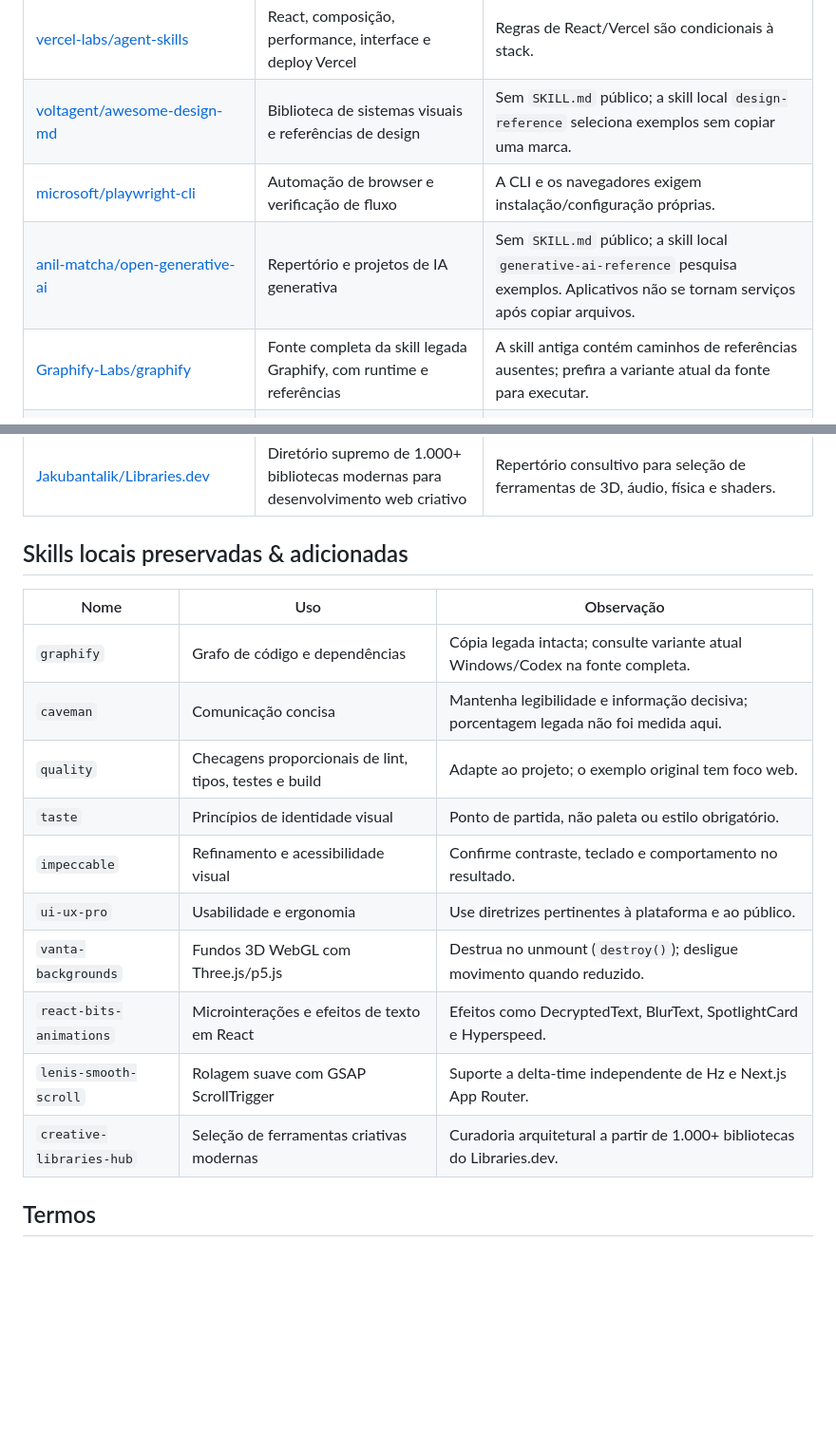
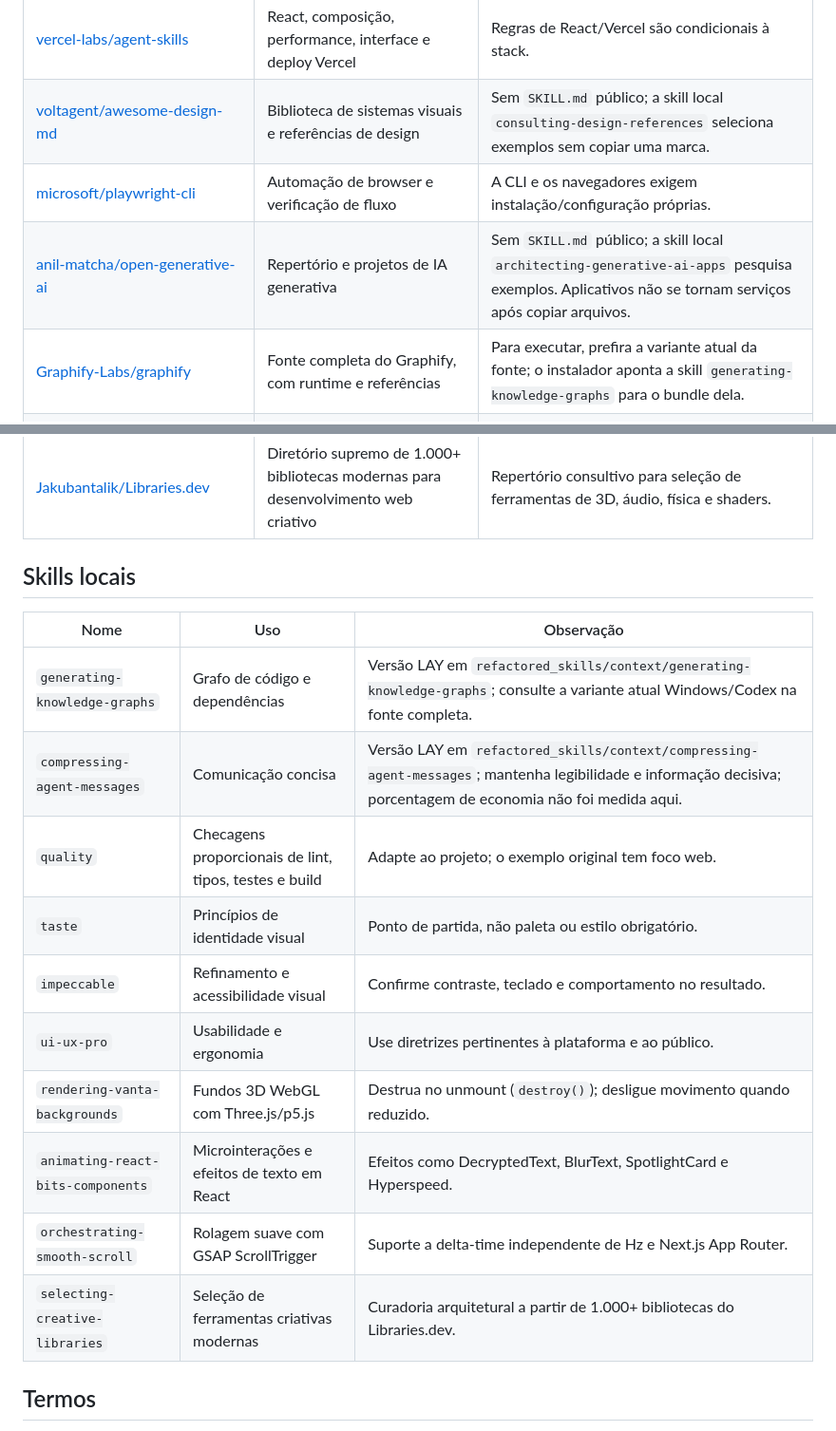
Before and after one commit to Lound-Angry-Young/LAY-Skills-Hub, a Markdown page: docs/DICIONARIO.md, 2 parts joined by grey strips. Shown at 95% size. Rendered like a GitHub page; blank space fills up the shorter version.

Commit message:
docs: alinhar dicionário e guias aos IDs LAY
Troca os nomes legados (skills de skills/ removidas, como graphify, caveman e vanta-backgrounds) pelos IDs das skills LAY no dicionário, no guia de seleção e na integração. Commit separado das correções de contagem e de atribuição, que vêm no próximo.

Co-Authored-By: Claude Haiku 5.5 <noreply@anthropic.com>

```diff
--- a/docs/DICIONARIO.md
+++ b/docs/DICIONARIO.md
@@ -13,29 +13,29 @@ O repositório guarda **13 fontes completas** em submódulos Git: 12 URLs única
 | [latent-spaces/brag](https://github.com/latent-spaces/brag) | Skill de vídeo de lançamento | Fonte preservada por constar no pedido; entrada global suspensa porque exige Hyperframes, removido. |
 | [leonxlnx/taste-skill](https://github.com/leonxlnx/taste-skill) | Direções de design, identidade, interfaces e imagem de referência | Escolha uma direção para o produto; não imponha visual “anti-slop” como estética única. |
 | [vercel-labs/agent-skills](https://github.com/vercel-labs/agent-skills) | React, composição, performance, interface e deploy Vercel | Regras de React/Vercel são condicionais à stack. |
-| [voltagent/awesome-design-md](https://github.com/voltagent/awesome-design-md) | Biblioteca de sistemas visuais e referências de design | Sem `SKILL.md` público; a skill local `design-reference` seleciona exemplos sem copiar uma marca. |
+| [voltagent/awesome-design-md](https://github.com/voltagent/awesome-design-md) | Biblioteca de sistemas visuais e referências de design | Sem `SKILL.md` público; a skill local `consulting-design-references` seleciona exemplos sem copiar uma marca. |
 | [microsoft/playwright-cli](https://github.com/microsoft/playwright-cli) | Automação de browser e verificação de fluxo | A CLI e os navegadores exigem instalação/configuração próprias. |
-| [anil-matcha/open-generative-ai](https://github.com/anil-matcha/open-generative-ai) | Repertório e projetos de IA generativa | Sem `SKILL.md` público; a skill local `generative-ai-reference` pesquisa exemplos. Aplicativos não se tornam serviços após copiar arquivos. |
-| [Graphify-Labs/graphify](https://github.com/Graphify-Labs/graphify) | Fonte completa da skill legada Graphify, com runtime e referências | A skill antiga contém caminhos de referências ausentes; prefira a variante atual da fonte para executar. |
+| [anil-matcha/open-generative-ai](https://github.com/anil-matcha/open-generative-ai) | Repertório e projetos de IA generativa | Sem `SKILL.md` público; a skill local `architecting-generative-ai-apps` pesquisa exemplos. Aplicativos não se tornam serviços após copiar arquivos. |
+| [Graphify-Labs/graphify](https://github.com/Graphify-Labs/graphify) | Fonte completa do Graphify, com runtime e referências | Para executar, prefira a variante atual da fonte; o instalador aponta a skill `generating-knowledge-graphs` para o bundle dela. |
 | [tengbao/vanta](https://github.com/tengbao/vanta) | Fundos animados 3D com WebGL e Three.js (Waves, Net, Rings, Birds, Cells, Globe) | Requer Three.js/p5.js; precisa de cleanup com `destroy()` e respeito a `prefers-reduced-motion`. |
 | [DavidHDev/react-bits](https://github.com/DavidHDev/react-bits) | Componentes de animação modulares para React (Text FX, SpotlightCard, Hyperspeed) | Modularidade individual; integre os componentes sem sobrecarregar bundles desnecessariamente. |
 | [darkroomengineering/lenis](https://github.com/darkroomengineering/lenis) | Motor de rolagem inercial suave independente de framerate com sync GSAP | Zero dependências; sincroniza com ScrollTrigger; preserve touch nativo onde apropriado. |
 | [Jakubantalik/Libraries.dev](https://github.com/Jakubantalik/Libraries.dev) | Diretório supremo de 1.000+ bibliotecas modernas para desenvolvimento web criativo | Repertório consultivo para seleção de ferramentas de 3D, áudio, física e shaders. |
 
-## Skills locais preservadas & adicionadas
+## Skills locais
 
 | Nome | Uso | Observação |
 |---|---|---|
-| `graphify` | Grafo de código e dependências | Cópia legada intacta; consulte variante atual Windows/Codex na fonte completa. |
-| `caveman` | Comunicação concisa | Mantenha legibilidade e informação decisiva; porcentagem legada não foi medida aqui. |
+| `generating-knowledge-graphs` | Grafo de código e dependências | Versão LAY em `refactored_skills/context/generating-knowledge-graphs`; consulte a variante atual Windows/Codex na fonte completa. |
+| `compressing-agent-messages` | Comunicação concisa | Versão LAY em `refactored_skills/context/compressing-agent-messages`; mantenha legibilidade e informação decisiva; porcentagem de economia não foi medida aqui. |
 | `quality` | Checagens proporcionais de lint, tipos, testes e build | Adapte ao projeto; o exemplo original tem foco web. |
 | `taste` | Princípios de identidade visual | Ponto de partida, não paleta ou estilo obrigatório. |
 | `impeccable` | Refinamento e acessibilidade visual | Confirme contraste, teclado e comportamento no resultado. |
 | `ui-ux-pro` | Usabilidade e ergonomia | Use diretrizes pertinentes à plataforma e ao público. |
-| `vanta-backgrounds` | Fundos 3D WebGL com Three.js/p5.js | Destrua no unmount (`destroy()`); desligue movimento quando reduzido. |
-| `react-bits-animations` | Microinterações e efeitos de texto em React | Efeitos como DecryptedText, BlurText, SpotlightCard e Hyperspeed. |
-| `lenis-smooth-scroll` | Rolagem suave com GSAP ScrollTrigger | Suporte a delta-time independente de Hz e Next.js App Router. |
-| `creative-libraries-hub` | Seleção de ferramentas criativas modernas | Curadoria arquitetural a partir de 1.000+ bibliotecas do Libraries.dev. |
+| `rendering-vanta-backgrounds` | Fundos 3D WebGL com Three.js/p5.js | Destrua no unmount (`destroy()`); desligue movimento quando reduzido. |
+| `animating-react-bits-components` | Microinterações e efeitos de texto em React | Efeitos como DecryptedText, BlurText, SpotlightCard e Hyperspeed. |
+| `orchestrating-smooth-scroll` | Rolagem suave com GSAP ScrollTrigger | Suporte a delta-time independente de Hz e Next.js App Router. |
+| `selecting-creative-libraries` | Seleção de ferramentas criativas modernas | Curadoria arquitetural a partir de 1.000+ bibliotecas do Libraries.dev. |
 
 ## Termos
 
```
Also changed, not shown: docs/GUIA.md (+5 -5 lines), docs/INTEGRAR-NOVO-PROJETO.md (+1 -1 lines).
